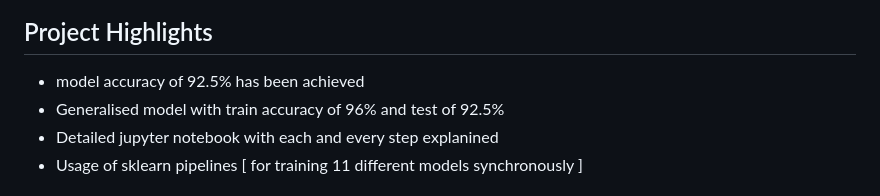
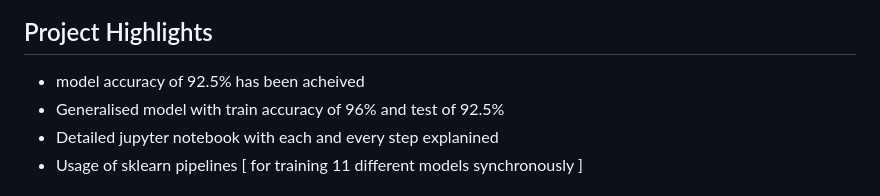
Before and after one commit to RishiBakshii/Bike-Price-Predictor, a Markdown page: README.md, the part around the change. GitHub-like rendering.

```diff
--- a/README.md
+++ b/README.md
@@ -8,7 +8,7 @@ A simple flask web application powered by xgboost that helps in predicting the p
 
 
 ## Project Highlights
-- model accuracy of 92.5% has been achieved
+- model accuracy of 92.5% has been acheived
 - Generalised model with train accuracy of 96% and test of 92.5%
 - Detailed jupyter notebook with each and every step explanined
 - Usage of sklearn pipelines [ for training 11 different models synchronously ]
```
